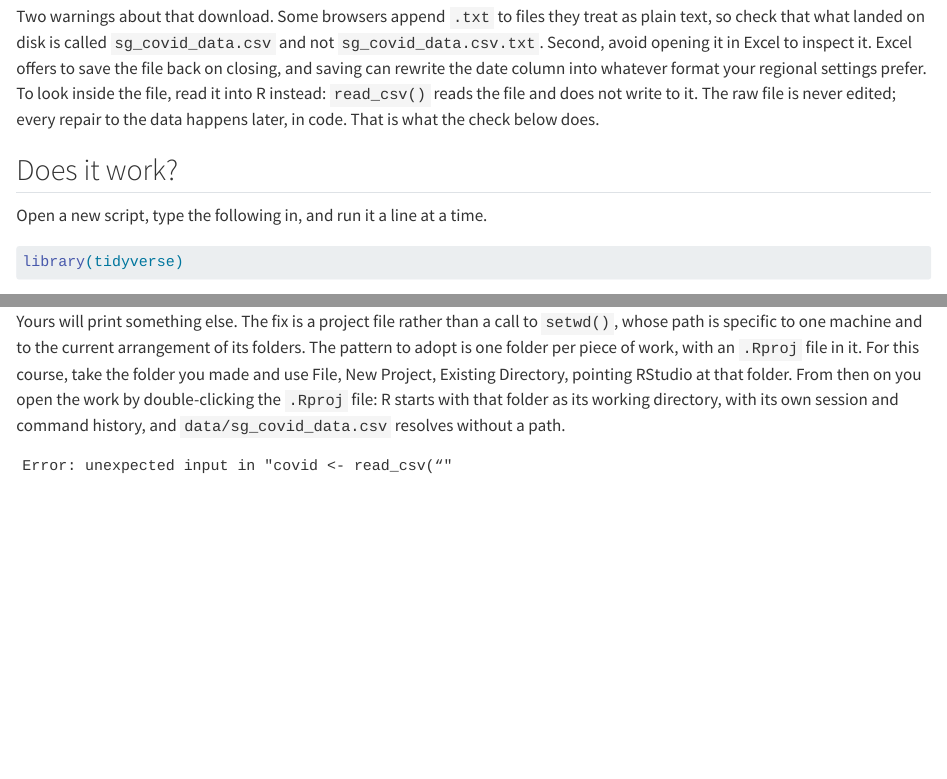
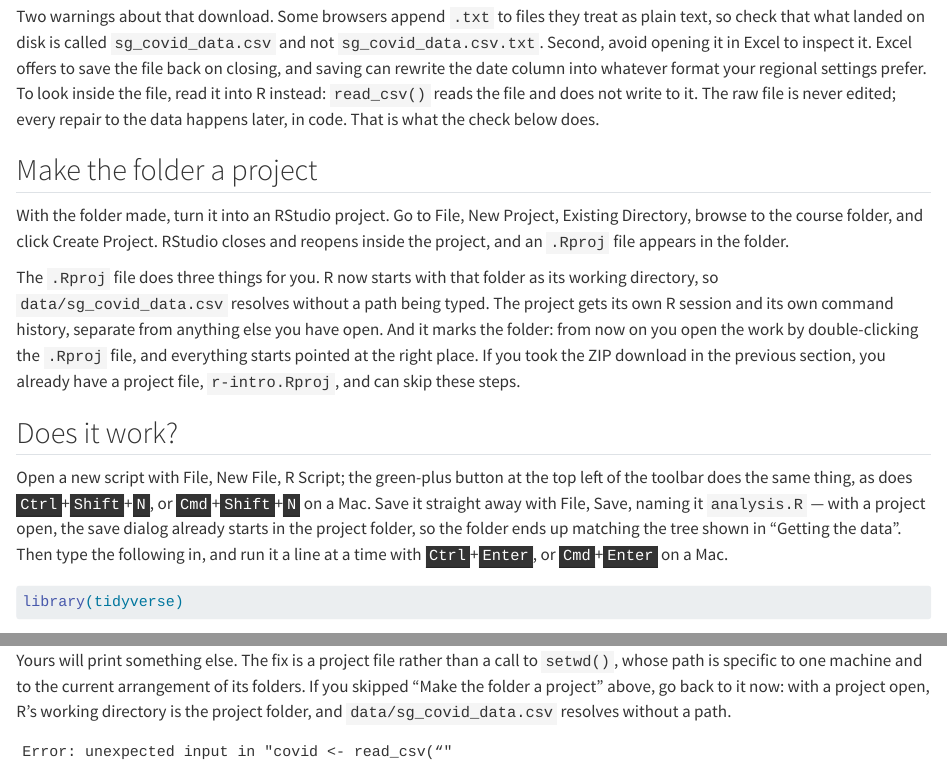
Before and after one commit to CERM-NUS/r-intro, a Quarto document (chapters/setup.qmd): the page in a window 1100 px wide, from 4000 px down, and a second part further down, joined at a grey line. Rendered offline with R 4.5, knitr and Pandoc in place of Quarto, with nearby package versions; some code elsewhere in the file could not run offline.

Commit message:
Walk through creating the project and the first script in setup
The .Rproj steps were buried in the troubleshooting subsection and the
check section said 'open a new script' without saying how. Project
creation is now its own section between getting the data and the check,
and the check opens with File, New File, R Script, saving as analysis.R,
and running a line at a time. The troubleshooting entry keeps the
diagnosis and points back.

````diff
--- a/chapters/setup.qmd
+++ b/chapters/setup.qmd
@@ -138,9 +138,15 @@ sph5421/
 
 Two warnings about that download. Some browsers append `.txt` to files they treat as plain text, so check that what landed on disk is called `sg_covid_data.csv` and not `sg_covid_data.csv.txt`. Second, avoid opening it in Excel to inspect it. Excel offers to save the file back on closing, and saving can rewrite the date column into whatever format your regional settings prefer. To look inside the file, read it into R instead: `read_csv()` reads the file and does not write to it. The raw file is never edited; every repair to the data happens later, in code. That is what the check below does.
 
+## Make the folder a project
+
+With the folder made, turn it into an RStudio project. Go to File, New Project, Existing Directory, browse to the course folder, and click Create Project. RStudio closes and reopens inside the project, and an `.Rproj` file appears in the folder.
+
+The `.Rproj` file does three things for you. R now starts with that folder as its working directory, so `data/sg_covid_data.csv` resolves without a path being typed. The project gets its own R session and its own command history, separate from anything else you have open. And it marks the folder: from now on you open the work by double-clicking the `.Rproj` file, and everything starts pointed at the right place. If you took the ZIP download in the previous section, you already have a project file, `r-intro.Rproj`, and can skip these steps.
+
 ## Does it work?
 
-Open a new script, type the following in, and run it a line at a time.
+Open a new script with File, New File, R Script; the green-plus button at the top left of the toolbar does the same thing, as does <kbd>Ctrl</kbd>+<kbd>Shift</kbd>+<kbd>N</kbd>, or <kbd>Cmd</kbd>+<kbd>Shift</kbd>+<kbd>N</kbd> on a Mac. Save it straight away with File, Save, naming it `analysis.R` — with a project open, the save dialog already starts in the project folder, so the folder ends up matching the tree shown in "Getting the data". Then type the following in, and run it a line at a time with <kbd>Ctrl</kbd>+<kbd>Enter</kbd>, or <kbd>Cmd</kbd>+<kbd>Enter</kbd> on a Mac.
 
 ```{r}
 #| label: does-it-work
@@ -191,7 +197,7 @@ R is looking in the wrong place. The message reports the directory it searched,
 getwd()
 ```
 
-Yours will print something else. The fix is a project file rather than a call to `setwd()`, whose path is specific to one machine and to the current arrangement of its folders. The pattern to adopt is one folder per piece of work, with an `.Rproj` file in it. For this course, take the folder you made and use File, New Project, Existing Directory, pointing RStudio at that folder. From then on you open the work by double-clicking the `.Rproj` file: R starts with that folder as its working directory, with its own session and command history, and `data/sg_covid_data.csv` resolves without a path.
+Yours will print something else. The fix is a project file rather than a call to `setwd()`, whose path is specific to one machine and to the current arrangement of its folders. If you skipped "Make the folder a project" above, go back to it now: with a project open, R's working directory is the project folder, and `data/sg_covid_data.csv` resolves without a path.
 
 ```
 Error: unexpected input in "covid <- read_csv(“"
````
Also changed, not shown: 1 other file.
